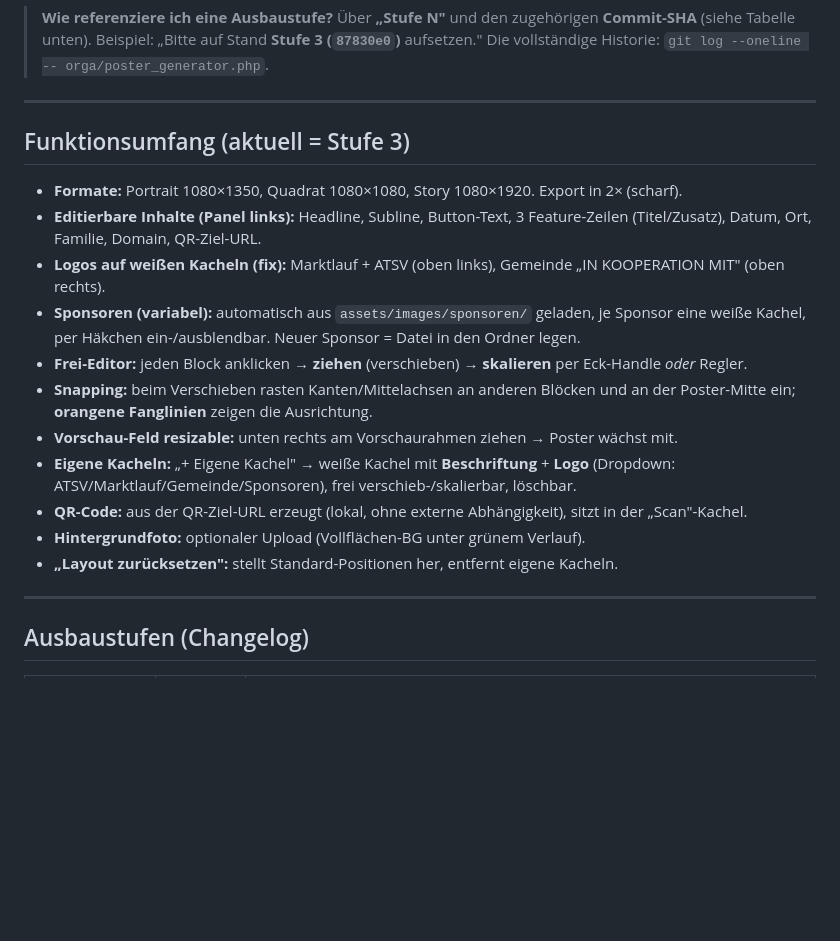
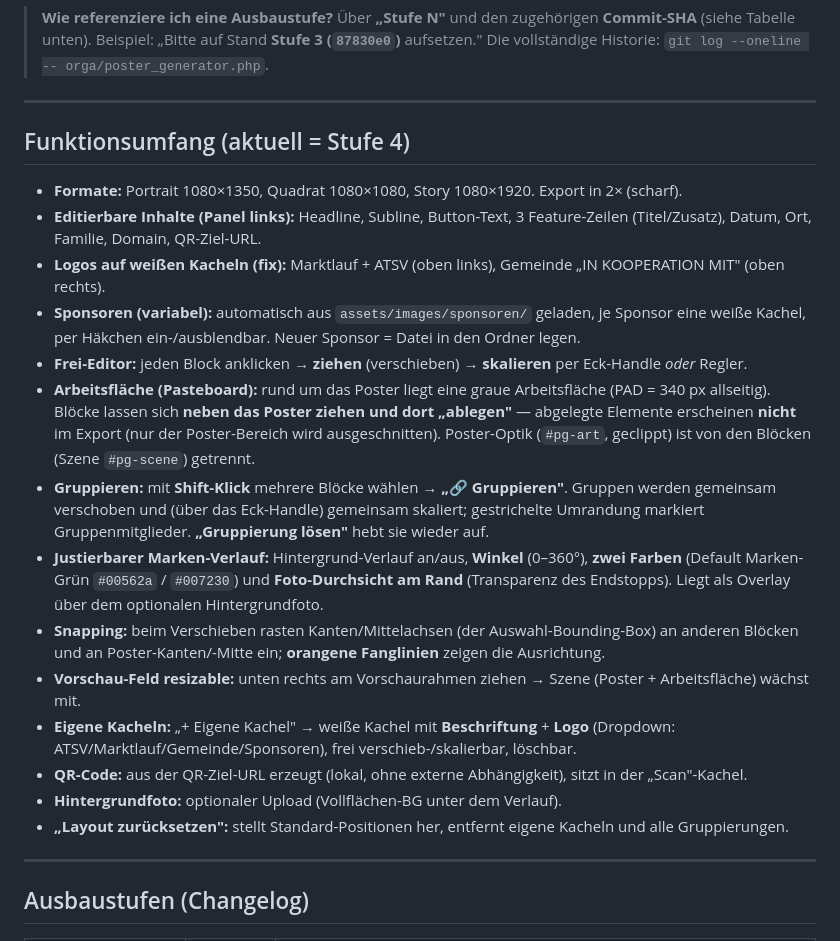
Before and after one commit to TorstenBrocc/Marktlauf-Kirchseeon, a Markdown page: docs/poster-generator.md, the part around one of its changes. Drawn GitHub-style; blank space fills up the shorter version.

Commit message:
docs(poster): Stufe 4 dokumentiert (Arbeitsflaeche, Gruppen, Verlauf)

```diff
--- a/docs/poster-generator.md
+++ b/docs/poster-generator.md
@@ -8,19 +8,22 @@
 
 ---
 
-## Funktionsumfang (aktuell = Stufe 3)
+## Funktionsumfang (aktuell = Stufe 4)
 
 - **Formate:** Portrait 1080×1350, Quadrat 1080×1080, Story 1080×1920. Export in 2× (scharf).
 - **Editierbare Inhalte (Panel links):** Headline, Subline, Button-Text, 3 Feature-Zeilen (Titel/Zusatz), Datum, Ort, Familie, Domain, QR-Ziel-URL.
 - **Logos auf weißen Kacheln (fix):** Marktlauf + ATSV (oben links), Gemeinde „IN KOOPERATION MIT" (oben rechts).
 - **Sponsoren (variabel):** automatisch aus `assets/images/sponsoren/` geladen, je Sponsor eine weiße Kachel, per Häkchen ein-/ausblendbar. Neuer Sponsor = Datei in den Ordner legen.
 - **Frei-Editor:** jeden Block anklicken → **ziehen** (verschieben) → **skalieren** per Eck-Handle *oder* Regler.
-- **Snapping:** beim Verschieben rasten Kanten/Mittelachsen an anderen Blöcken und an der Poster-Mitte ein; **orangene Fanglinien** zeigen die Ausrichtung.
-- **Vorschau-Feld resizable:** unten rechts am Vorschaurahmen ziehen → Poster wächst mit.
+- **Arbeitsfläche (Pasteboard):** rund um das Poster liegt eine graue Arbeitsfläche (PAD = 340 px allseitig). Blöcke lassen sich **neben das Poster ziehen und dort „ablegen"** — abgelegte Elemente erscheinen **nicht** im Export (nur der Poster-Bereich wird ausgeschnitten). Poster-Optik (`#pg-art`, geclippt) ist von den Blöcken (Szene `#pg-scene`) getrennt.
+- **Gruppieren:** mit **Shift-Klick** mehrere Blöcke wählen → **„🔗 Gruppieren"**. Gruppen werden gemeinsam verschoben und (über das Eck-Handle) gemeinsam skaliert; gestrichelte Umrandung markiert Gruppenmitglieder. **„Gruppierung lösen"** hebt sie wieder auf.
+- **Justierbarer Marken-Verlauf:** Hintergrund-Verlauf an/aus, **Winkel** (0–360°), **zwei Farben** (Default Marken-Grün `#00562a` / `#007230`) und **Foto-Durchsicht am Rand** (Transparenz des Endstopps). Liegt als Overlay über dem optionalen Hintergrundfoto.
+- **Snapping:** beim Verschieben rasten Kanten/Mittelachsen (der Auswahl-Bounding-Box) an anderen Blöcken und an Poster-Kanten/-Mitte ein; **orangene Fanglinien** zeigen die Ausrichtung.
+- **Vorschau-Feld resizable:** unten rechts am Vorschaurahmen ziehen → Szene (Poster + Arbeitsfläche) wächst mit.
 - **Eigene Kacheln:** „+ Eigene Kachel" → weiße Kachel mit **Beschriftung** + **Logo** (Dropdown: ATSV/Marktlauf/Gemeinde/Sponsoren), frei verschieb-/skalierbar, löschbar.
 - **QR-Code:** aus der QR-Ziel-URL erzeugt (lokal, ohne externe Abhängigkeit), sitzt in der „Scan"-Kachel.
-- **Hintergrundfoto:** optionaler Upload (Vollflächen-BG unter grünem Verlauf).
-- **„Layout zurücksetzen":** stellt Standard-Positionen her, entfernt eigene Kacheln.
+- **Hintergrundfoto:** optionaler Upload (Vollflächen-BG unter dem Verlauf).
+- **„Layout zurücksetzen":** stellt Standard-Positionen her, entfernt eigene Kacheln und alle Gruppierungen.
 
 ---
 
```
Also changed, not shown: other parts of docs/poster-generator.md (+9 -4 lines).
